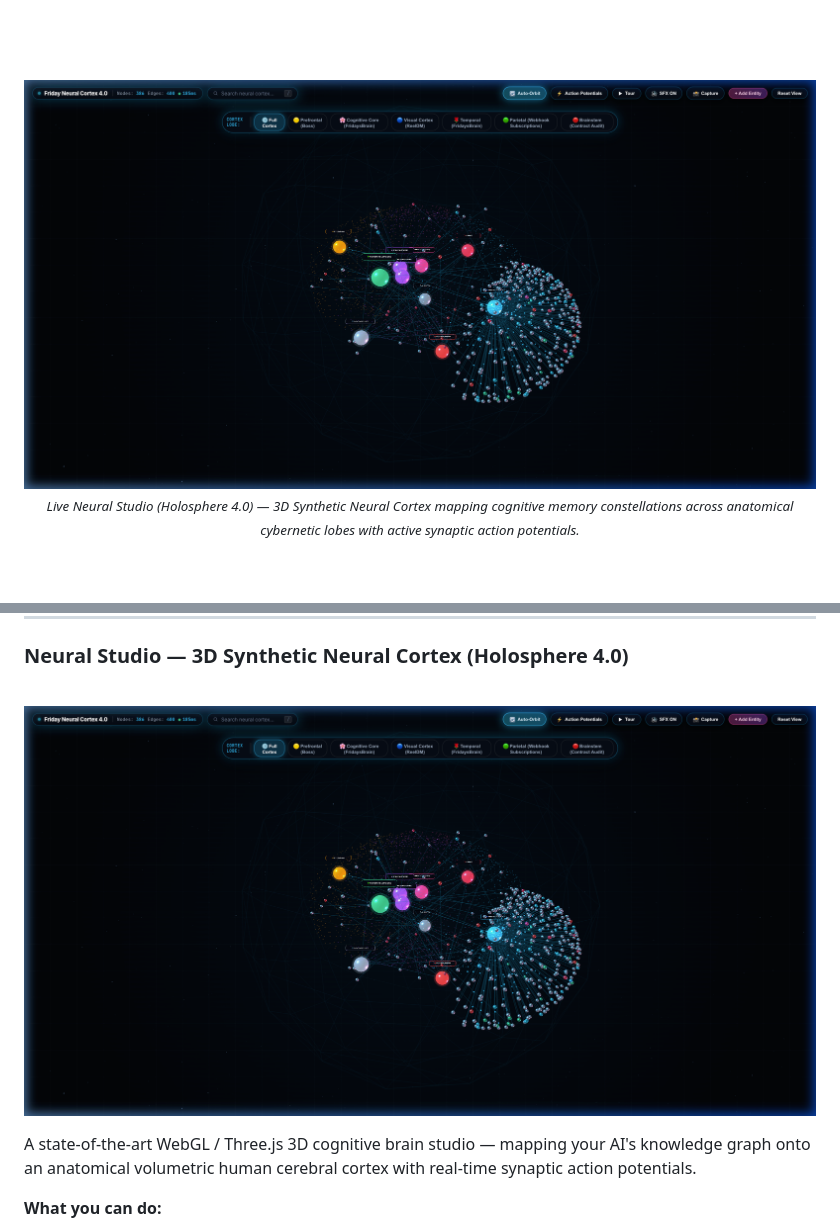
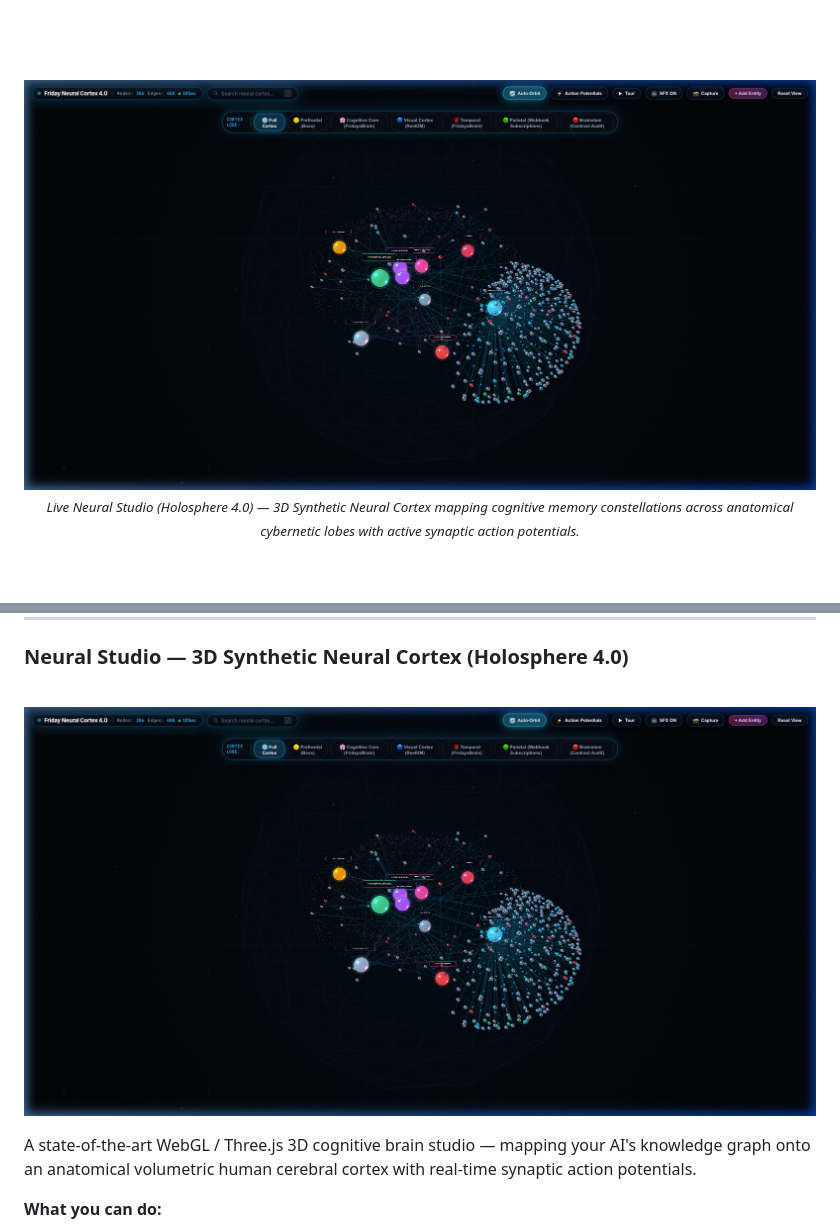
Before and after one commit to friday-memory/friday, a Markdown page: README.md, 2 parts joined by grey strips. GitHub-like rendering; pictures changed too: docs/assets/synthetic_neural_cortex.png (added).

Commit message:
docs(readme): bust GitHub Camo cache by linking synthetic_neural_cortex.png 3D asset

```diff
--- a/README.md
+++ b/README.md
@@ -49,7 +49,7 @@
 
 <br><br>
 
-<img src="docs/assets/neural_studio.png" alt="Friday Neural Studio — Live Knowledge Graph UI" width="100%" style="border-radius: 8px; border: 1px solid #1e293b;" />
+<img src="docs/assets/synthetic_neural_cortex.png" alt="Friday Neural Studio — Live Knowledge Graph UI" width="100%" style="border-radius: 8px; border: 1px solid #1e293b;" />
 
 <br>
 <sub><i>Live Neural Studio (Holosphere 4.0) — 3D Synthetic Neural Cortex mapping cognitive memory constellations across anatomical cybernetic lobes with active synaptic action potentials.</i></sub>
@@ -488,7 +488,7 @@ No YAML. No manual tagging. Just store memories, and your knowledge graph builds
 <br>
 
 <p align="center">
-  <img src="docs/assets/neural_studio.png" alt="Friday Synthetic Neural Cortex 4.0" width="100%" style="border-radius: 10px; border: 1px solid #1e293b;" />
+  <img src="docs/assets/synthetic_neural_cortex.png" alt="Friday Synthetic Neural Cortex 4.0" width="100%" style="border-radius: 10px; border: 1px solid #1e293b;" />
 </p>
 
 A state-of-the-art WebGL / Three.js 3D cognitive brain studio — mapping your AI's knowledge graph onto an anatomical volumetric human cerebral cortex with real-time synaptic action potentials.
```
